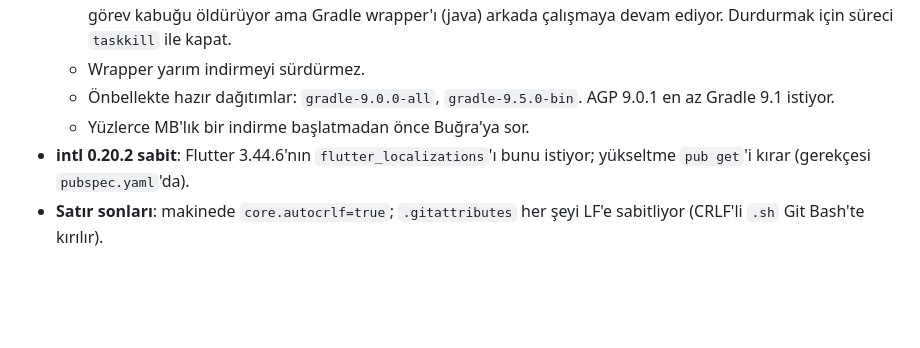
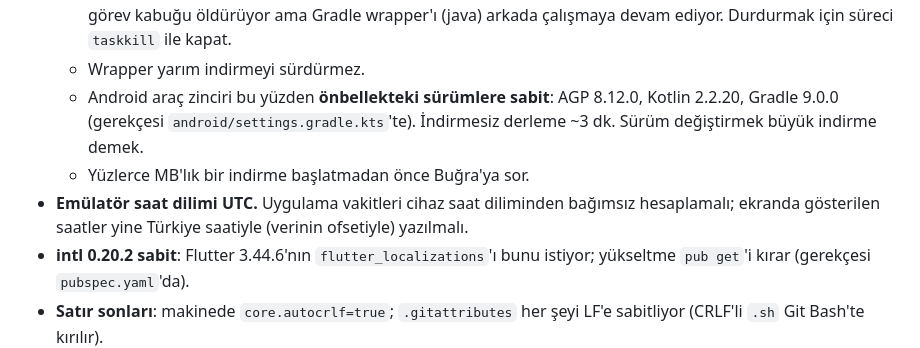
Before and after one commit to sbugrayy/vakit-app, a Markdown page: CLAUDE.md, the part around the change. Drawn GitHub-style; blank space fills up the shorter version.

```diff
--- a/CLAUDE.md
+++ b/CLAUDE.md
@@ -294,9 +294,14 @@ emülatörde/cihazda çalıştırma. Hiçbiri atlanmaz.
     wrapper'ı (java) arkada çalışmaya devam ediyor. Durdurmak için süreci
     `taskkill` ile kapat.
   - Wrapper yarım indirmeyi sürdürmez.
-  - Önbellekte hazır dağıtımlar: `gradle-9.0.0-all`, `gradle-9.5.0-bin`. AGP
-    9.0.1 en az Gradle 9.1 istiyor.
+  - Android araç zinciri bu yüzden **önbellekteki sürümlere sabit**: AGP
+    8.12.0, Kotlin 2.2.20, Gradle 9.0.0 (gerekçesi
+    `android/settings.gradle.kts`'te). İndirmesiz derleme ~3 dk. Sürüm
+    değiştirmek büyük indirme demek.
   - Yüzlerce MB'lık bir indirme başlatmadan önce Buğra'ya sor.
+- **Emülatör saat dilimi UTC.** Uygulama vakitleri cihaz saat diliminden
+  bağımsız hesaplamalı; ekranda gösterilen saatler yine Türkiye saatiyle
+  (verinin ofsetiyle) yazılmalı.
 - **intl 0.20.2 sabit**: Flutter 3.44.6'nın `flutter_localizations`'ı bunu
   istiyor; yükseltme `pub get`'i kırar (gerekçesi `pubspec.yaml`'da).
 - **Satır sonları**: makinede `core.autocrlf=true`; `.gitattributes` her şeyi
```
Also changed, not shown: IMPLEMENTATION_PLAN.md (+12 -24 lines).
